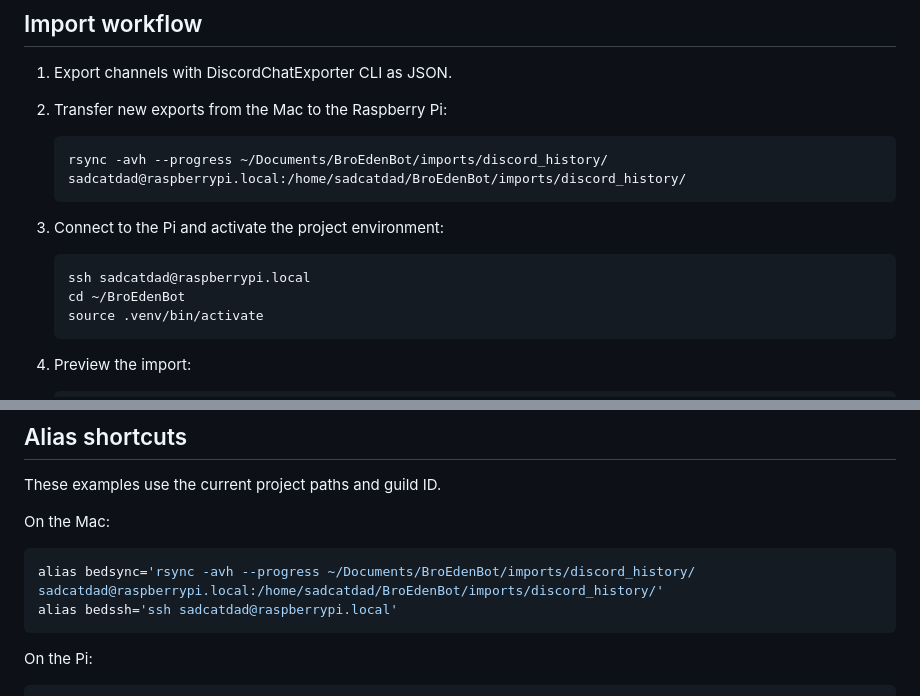
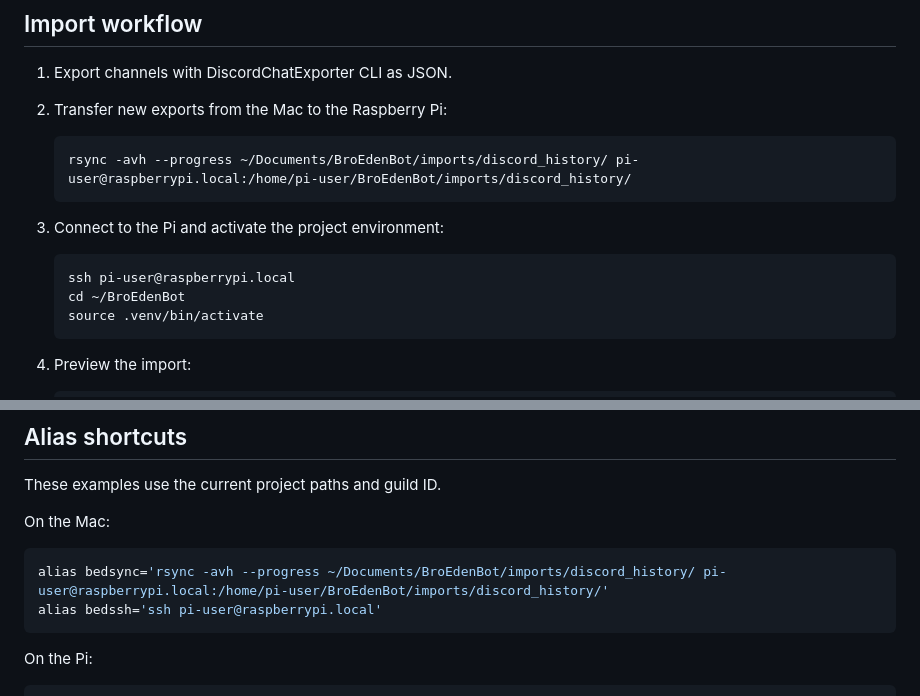
Before and after one commit to sadcatdad/BroEdenBot, a Markdown page: docs/historical-imports.md, 2 parts joined by grey strips. Drawn GitHub-style.

````diff
--- a/docs/historical-imports.md
+++ b/docs/historical-imports.md
@@ -33,13 +33,13 @@ It does not store message content, attachments, embeds, stickers, or reactions.
 2. Transfer new exports from the Mac to the Raspberry Pi:
 
    ```bash
-   rsync -avh --progress ~/Documents/BroEdenBot/imports/discord_history/ sadcatdad@raspberrypi.local:/home/sadcatdad/BroEdenBot/imports/discord_history/
+   rsync -avh --progress ~/Documents/BroEdenBot/imports/discord_history/ pi-user@raspberrypi.local:/home/pi-user/BroEdenBot/imports/discord_history/
    ```
 
 3. Connect to the Pi and activate the project environment:
 
    ```bash
-   ssh sadcatdad@raspberrypi.local
+   ssh pi-user@raspberrypi.local
    cd ~/BroEdenBot
    source .venv/bin/activate
    ```
@@ -120,8 +120,8 @@ These examples use the current project paths and guild ID.
 On the Mac:
 
 ```bash
-alias bedsync='rsync -avh --progress ~/Documents/BroEdenBot/imports/discord_history/ sadcatdad@raspberrypi.local:/home/sadcatdad/BroEdenBot/imports/discord_history/'
-alias bedssh='ssh sadcatdad@raspberrypi.local'
+alias bedsync='rsync -avh --progress ~/Documents/BroEdenBot/imports/discord_history/ pi-user@raspberrypi.local:/home/pi-user/BroEdenBot/imports/discord_history/'
+alias bedssh='ssh pi-user@raspberrypi.local'
 ```
 
 On the Pi:
````
